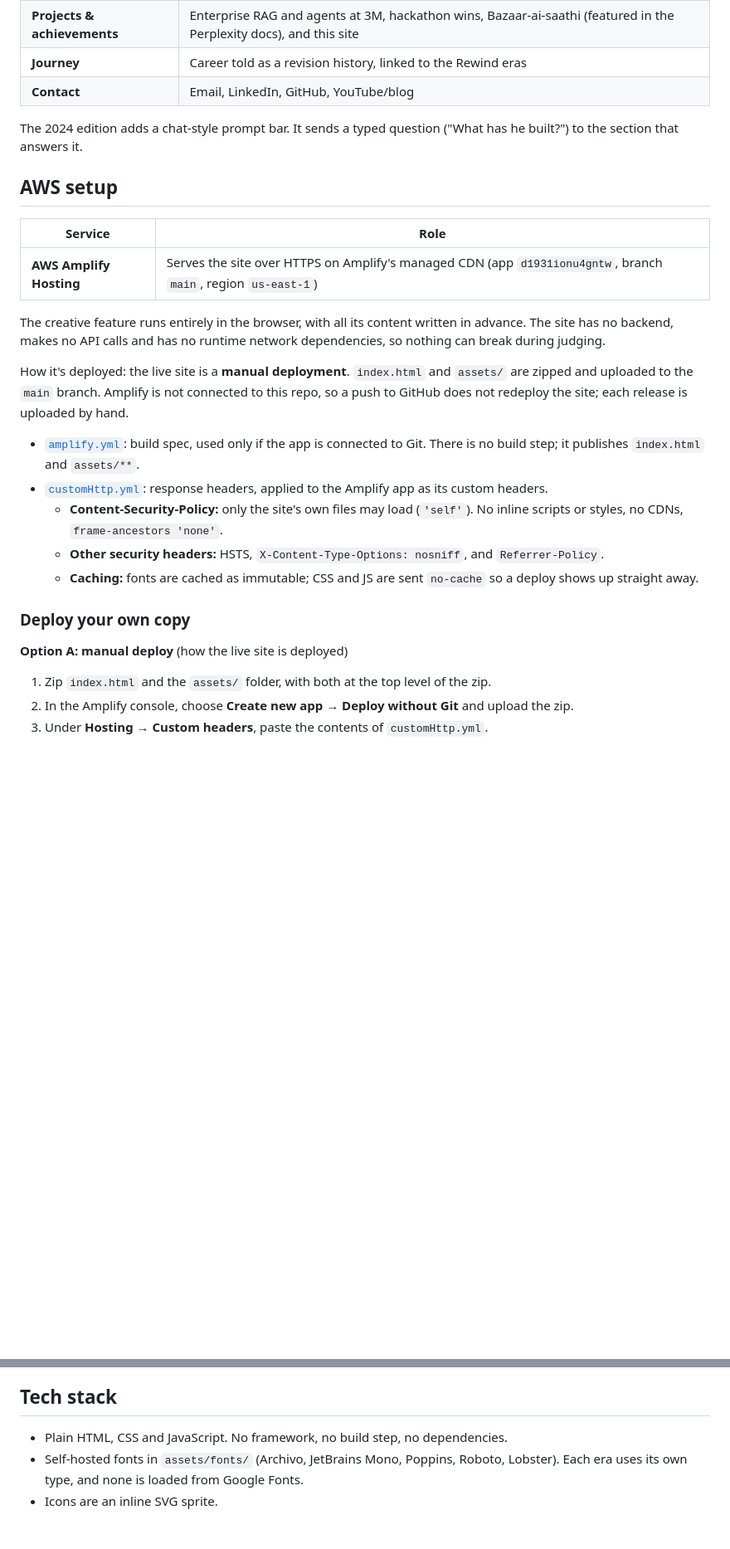
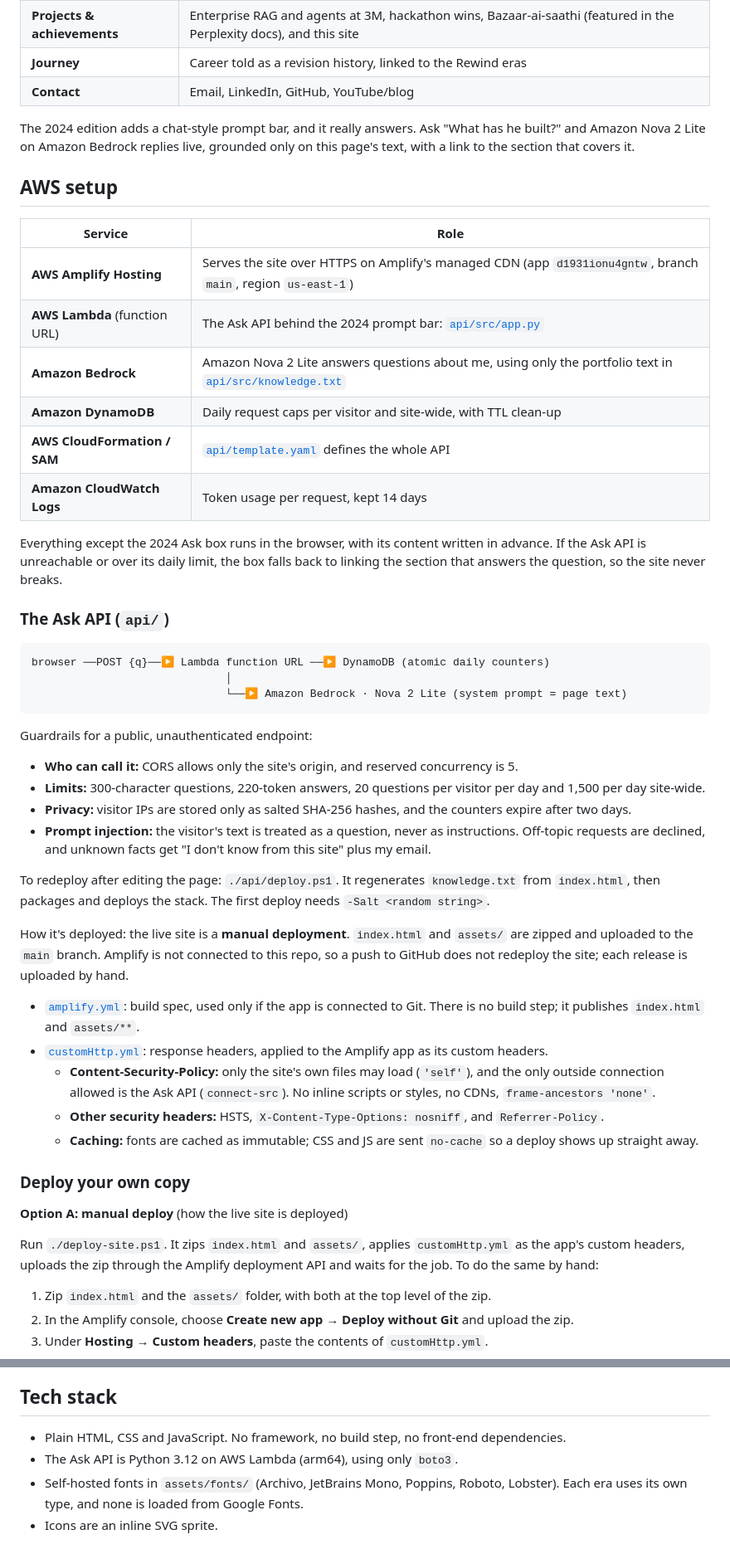
Before and after one commit to mahanteshimath/portfolio-on-aws, a Markdown page: README.md, 2 parts joined by grey strips. Shown: that part at 83% size. Rendered like a GitHub page; blank space fills up the shorter version.

````diff
--- a/README.md
+++ b/README.md
@@ -60,21 +62,43 @@ All screenshots are captured from the live site.
 | **Journey** | Career told as a revision history, linked to the Rewind eras |
 | **Contact** | Email, LinkedIn, GitHub, YouTube/blog |
 
-The 2024 edition adds a chat-style prompt bar. It sends a typed question ("What has he built?") to the section that answers it.
+The 2024 edition adds a chat-style prompt bar, and it really answers. Ask "What has he built?" and Amazon Nova 2 Lite on Amazon Bedrock replies live, grounded only on this page's text, with a link to the section that covers it.
 
 ## AWS setup
 
 | Service | Role |
 |---------|------|
 | **AWS Amplify Hosting** | Serves the site over HTTPS on Amplify's managed CDN (app `d1931ionu4gntw`, branch `main`, region `us-east-1`) |
+| **AWS Lambda** (function URL) | The Ask API behind the 2024 prompt bar: [`api/src/app.py`](api/src/app.py) |
+| **Amazon Bedrock** | Amazon Nova 2 Lite answers questions about me, using only the portfolio text in [`api/src/knowledge.txt`](api/src/knowledge.txt) |
+| **Amazon DynamoDB** | Daily request caps per visitor and site-wide, with TTL clean-up |
+| **AWS CloudFormation / SAM** | [`api/template.yaml`](api/template.yaml) defines the whole API |
+| **Amazon CloudWatch Logs** | Token usage per request, kept 14 days |
 
-The creative feature runs entirely in the browser, with all its content written in advance. The site has no backend, makes no API calls and has no runtime network dependencies, so nothing can break during judging.
+Everything except the 2024 Ask box runs in the browser, with its content written in advance. If the Ask API is unreachable or over its daily limit, the box falls back to linking the section that answers the question, so the site never breaks.
+
+### The Ask API (`api/`)
+
+```
+browser ──POST {q}──▶ Lambda function URL ──▶ DynamoDB (atomic daily counters)
+                              │
+                              └──▶ Amazon Bedrock · Nova 2 Lite (system prompt = page text)
+```
+
+Guardrails for a public, unauthenticated endpoint:
+
+- **Who can call it:** CORS allows only the site's origin, and reserved concurrency is 5.
+- **Limits:** 300-character questions, 220-token answers, 20 questions per visitor per day and 1,500 per day site-wide.
+- **Privacy:** visitor IPs are stored only as salted SHA-256 hashes, and the counters expire after two days.
+- **Prompt injection:** the visitor's text is treated as a question, never as instructions. Off-topic requests are declined, and unknown facts get "I don't know from this site" plus my email.
+
+To redeploy after editing the page: `./api/deploy.ps1`. It regenerates `knowledge.txt` from `index.html`, then packages and deploys the stack. The first deploy needs `-Salt <random string>`.
 
 How it's deployed: the live site is a **manual deployment**. `index.html` and `assets/` are zipped and uploaded to the `main` branch. Amplify is not connected to this repo, so a push to GitHub does not redeploy the site; each release is uploaded by hand.
 
 - [`amplify.yml`](amplify.yml): build spec, used only if the app is connected to Git. There is no build step; it publishes `index.html` and `assets/**`.
 - [`customHttp.yml`](customHttp.yml): response headers, applied to the Amplify app as its custom headers.
-  - **Content-Security-Policy:** only the site's own files may load (`'self'`). No inline scripts or styles, no CDNs, `frame-ancestors 'none'`.
+  - **Content-Security-Policy:** only the site's own files may load (`'self'`), and the only outside connection allowed is the Ask API (`connect-src`). No inline scripts or styles, no CDNs, `frame-ancestors 'none'`.
   - **Other security headers:** HSTS, `X-Content-Type-Options: nosniff`, and `Referrer-Policy`.
   - **Caching:** fonts are cached as immutable; CSS and JS are sent `no-cache` so a deploy shows up straight away.
 
@@ -82,6 +106,7 @@ How it's deployed: the live site is a **manual deployment**. `index.html` and `a
 
 **Option A: manual deploy** (how the live site is deployed)
 
+Run `./deploy-site.ps1`. It zips `index.html` and `assets/`, applies `customHttp.yml` as the app's custom headers, uploads the zip through the Amplify deployment API and waits for the job. To do the same by hand:
 1. Zip `index.html` and the `assets/` folder, with both at the top level of the zip.
 2. In the Amplify console, choose **Create new app → Deploy without Git** and upload the zip.
 3. Under **Hosting → Custom headers**, paste the contents of `customHttp.yml`.
@@ -96,7 +121,8 @@ How it's deployed: the live site is a **manual deployment**. `index.html` and `a
 
 ## Tech stack
 
-- Plain HTML, CSS and JavaScript. No framework, no build step, no dependencies.
+- Plain HTML, CSS and JavaScript. No framework, no build step, no front-end dependencies.
+- The Ask API is Python 3.12 on AWS Lambda (arm64), using only `boto3`.
 - Self-hosted fonts in `assets/fonts/` (Archivo, JetBrains Mono, Poppins, Roboto, Lobster). Each era uses its own type, and none is loaded from Google Fonts.
 - Icons are an inline SVG sprite.
 
````
Also changed, not shown: other parts of README.md (+11 -1 lines), SUBMISSION.md (+45 -22 lines), docs/rewind.gif (added), 12 other files.
